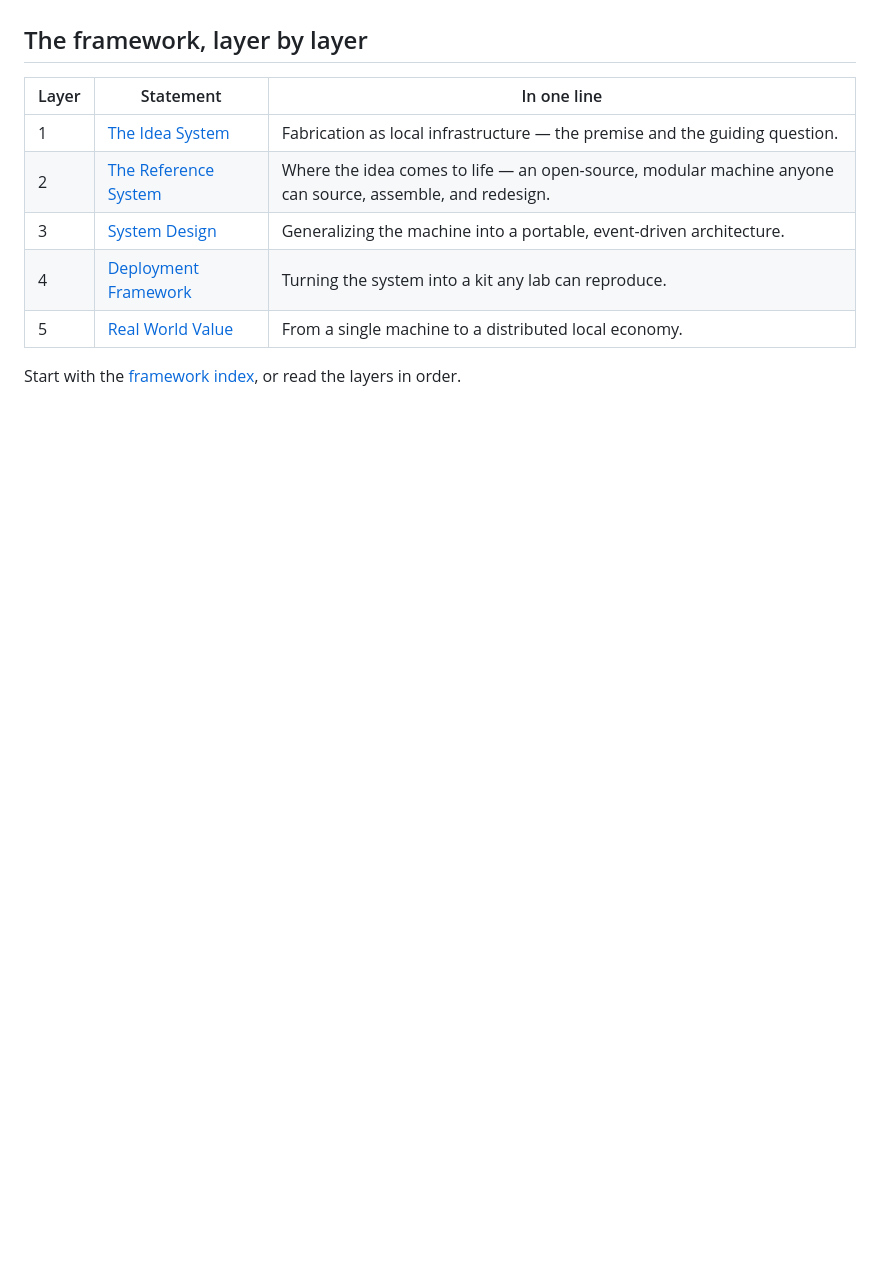
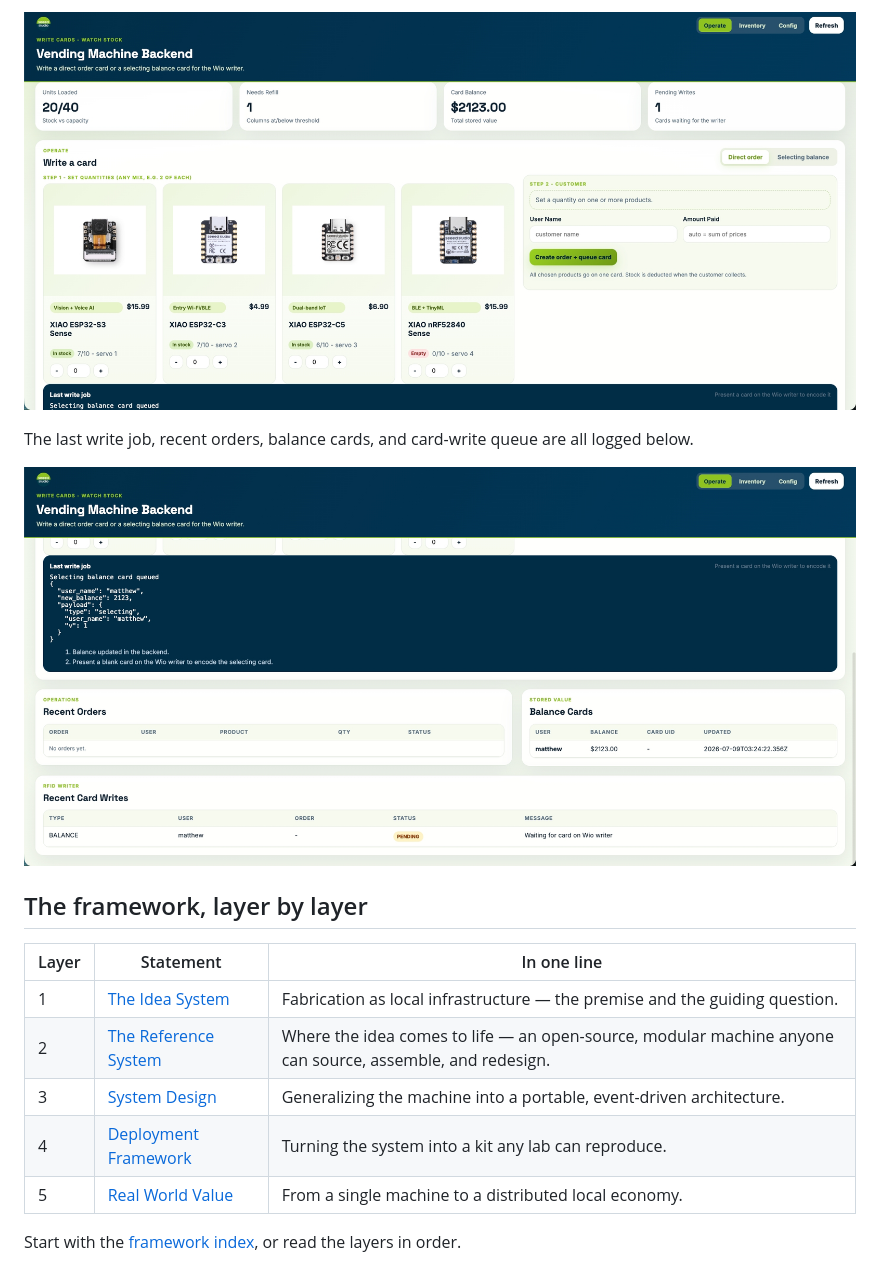
Before and after one commit to Seeed-Studio/how-to-vend-almost-anything, a Markdown page: README.md, the part around one of its changes. Drawn GitHub-style; pictures changed too: docs/assets/3-operating-page-log.jpg (added), docs/assets/3-operating-page-purchasing.jpeg (added); blank space fills up the shorter version.

```diff
--- a/README.md
+++ b/README.md
@@ -72,3 +86,9 @@ On **Operate**, create a **direct** order or a **selecting** balance card; prese
+![Operate page — purchasing](docs/assets/3-operating-page-purchasing.jpeg)
+
+The last write job, recent orders, balance cards, and card-write queue are all logged below.
+
+![Operate page — write job and logs](docs/assets/3-operating-page-log.jpg)
+
 ## The framework, layer by layer
 
 | Layer | Statement | In one line |
```
Also changed, not shown: other parts of README.md (+14 -0 lines), docs/assets/1-flashing-firmware.jpeg (added), docs/assets/2-inventory-manage.jpeg (added), 12 other files.
